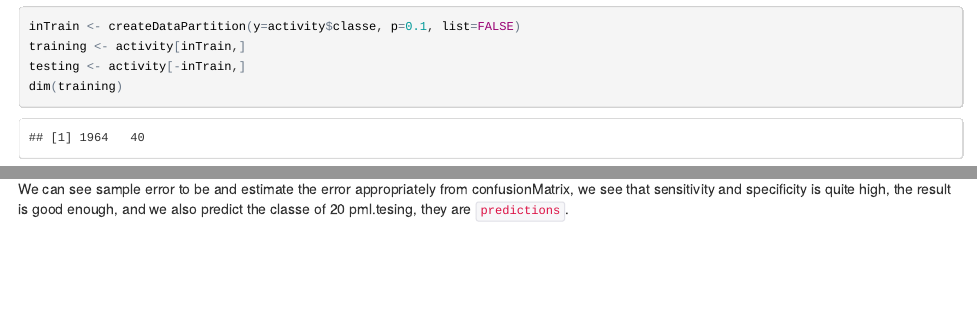
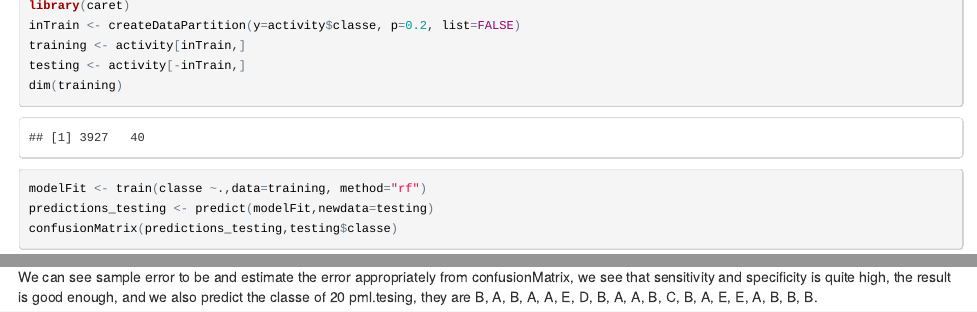
Before and after one commit to adalee2future/predmachlearn, an R Markdown document (index.Rmd): the page in a window 1100 px wide, from 1040 px down before the commit and from 880 px down after it, so that both start at the same text, and a second part further down, joined at a grey line. The pictures show the output file index.html that the author committed with the source, opened offline.

Commit message:
20% data training

```diff
--- a/index.Rmd
+++ b/index.Rmd
@@ -40,7 +40,7 @@ need_col <- sapply(seq(1, dim(pml.training)[2]), not_to_much_NAs)
 activity <- pml.training[,need_col]
 
 library(caret)
-inTrain <- createDataPartition(y=activity$classe, p=0.1, list=FALSE)
+inTrain <- createDataPartition(y=activity$classe, p=0.2, list=FALSE)
 training <- activity[inTrain,]
 testing <- activity[-inTrain,]
 dim(training)
@@ -57,4 +57,4 @@ predictions
 
 ## Summary
 
-We can see sample error to be and estimate the error appropriately from confusionMatrix, we see that sensitivity and specificity is quite high, the result is good enough, and we also predict the classe of 20 pml.tesing, they are  `predictions`.
+We can see sample error to be and estimate the error appropriately from confusionMatrix, we see that sensitivity and specificity is quite high, the result is good enough, and we also predict the classe of 20 pml.tesing, they are  `r predictions`.
```
Also changed, not shown: index.html.
